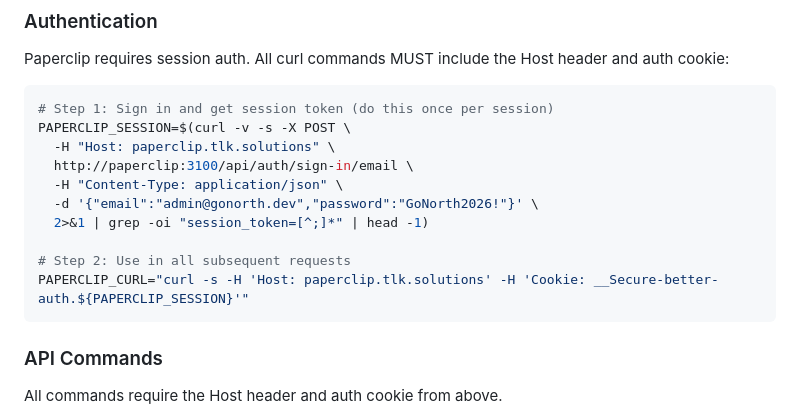
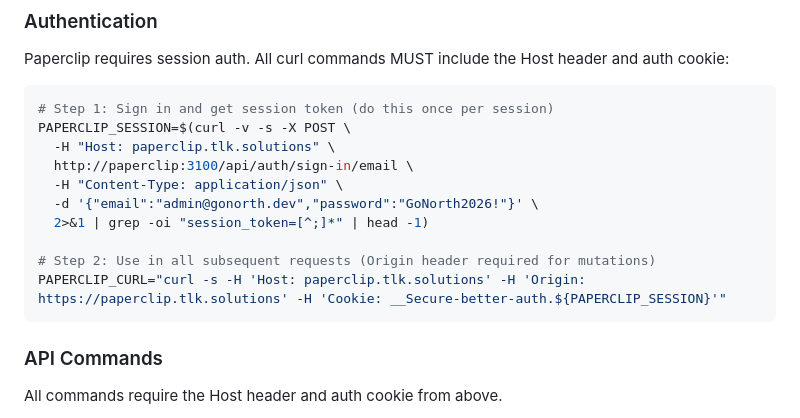
Before and after one commit to eliktz/interactive-dev-team, a Markdown page: agents/ceo-gonorth/CLAUDE.md, the part around the change. Drawn GitHub-style.

Commit message:
Add Origin header to Paperclip curl pattern in CEO CLAUDE.md
Paperclip requires Origin: https://paperclip.tlk.solutions for all
mutation endpoints (POST/PATCH/DELETE). Without it: "Board mutation
requires trusted browser origin". Discovered during E2E test.

Co-Authored-By: Claude Opus 4.6 (1M context) <noreply@anthropic.com>

````diff
--- a/agents/ceo-gonorth/CLAUDE.md
+++ b/agents/ceo-gonorth/CLAUDE.md
@@ -137,8 +137,8 @@ PAPERCLIP_SESSION=$(curl -v -s -X POST \
   -d '{"email":"admin@gonorth.dev","password":"GoNorth2026!"}' \
   2>&1 | grep -oi "session_token=[^;]*" | head -1)
 
-# Step 2: Use in all subsequent requests
-PAPERCLIP_CURL="curl -s -H 'Host: paperclip.tlk.solutions' -H 'Cookie: __Secure-better-auth.${PAPERCLIP_SESSION}'"
+# Step 2: Use in all subsequent requests (Origin header required for mutations)
+PAPERCLIP_CURL="curl -s -H 'Host: paperclip.tlk.solutions' -H 'Origin: https://paperclip.tlk.solutions' -H 'Cookie: __Secure-better-auth.${PAPERCLIP_SESSION}'"
 ```
 
 ### API Commands
````
